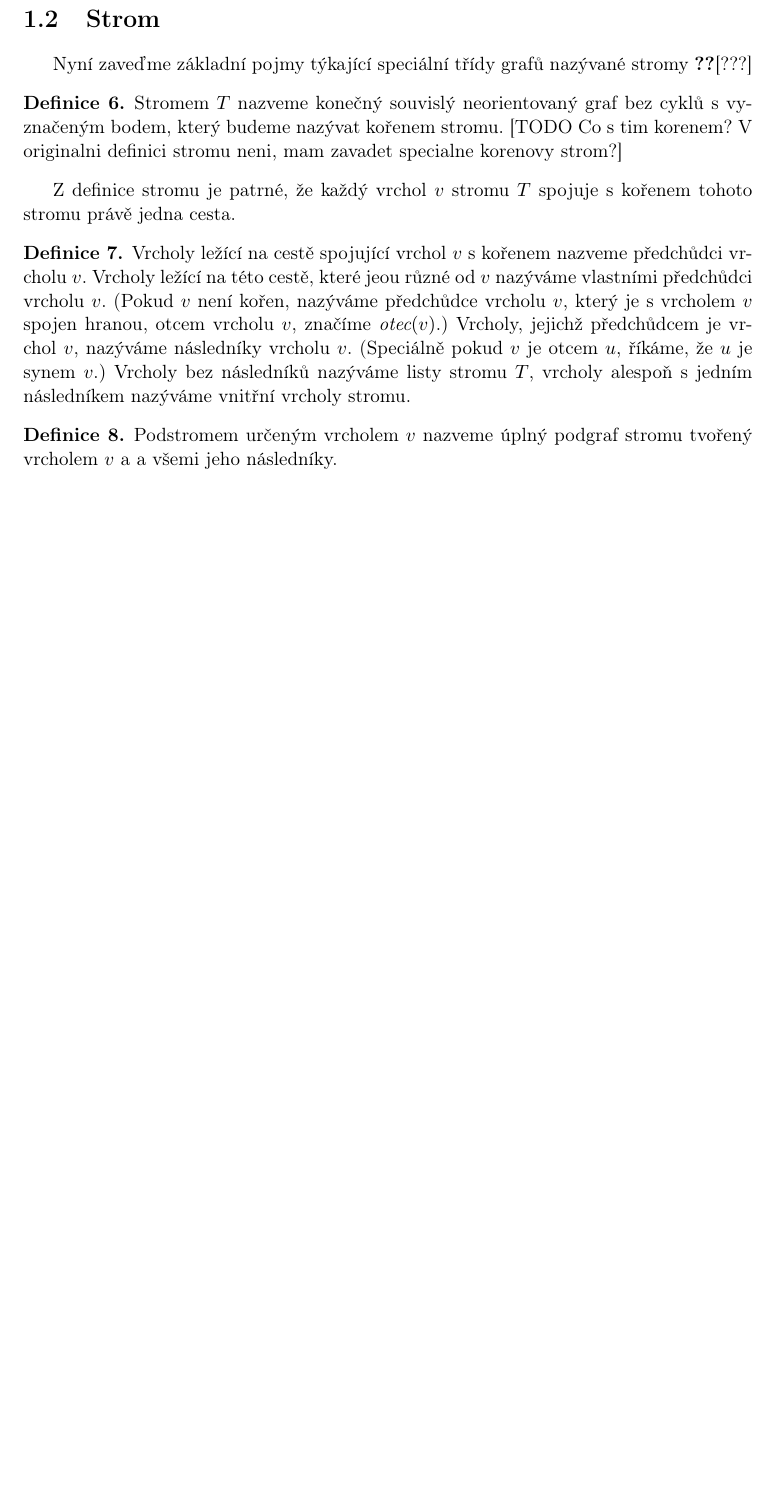
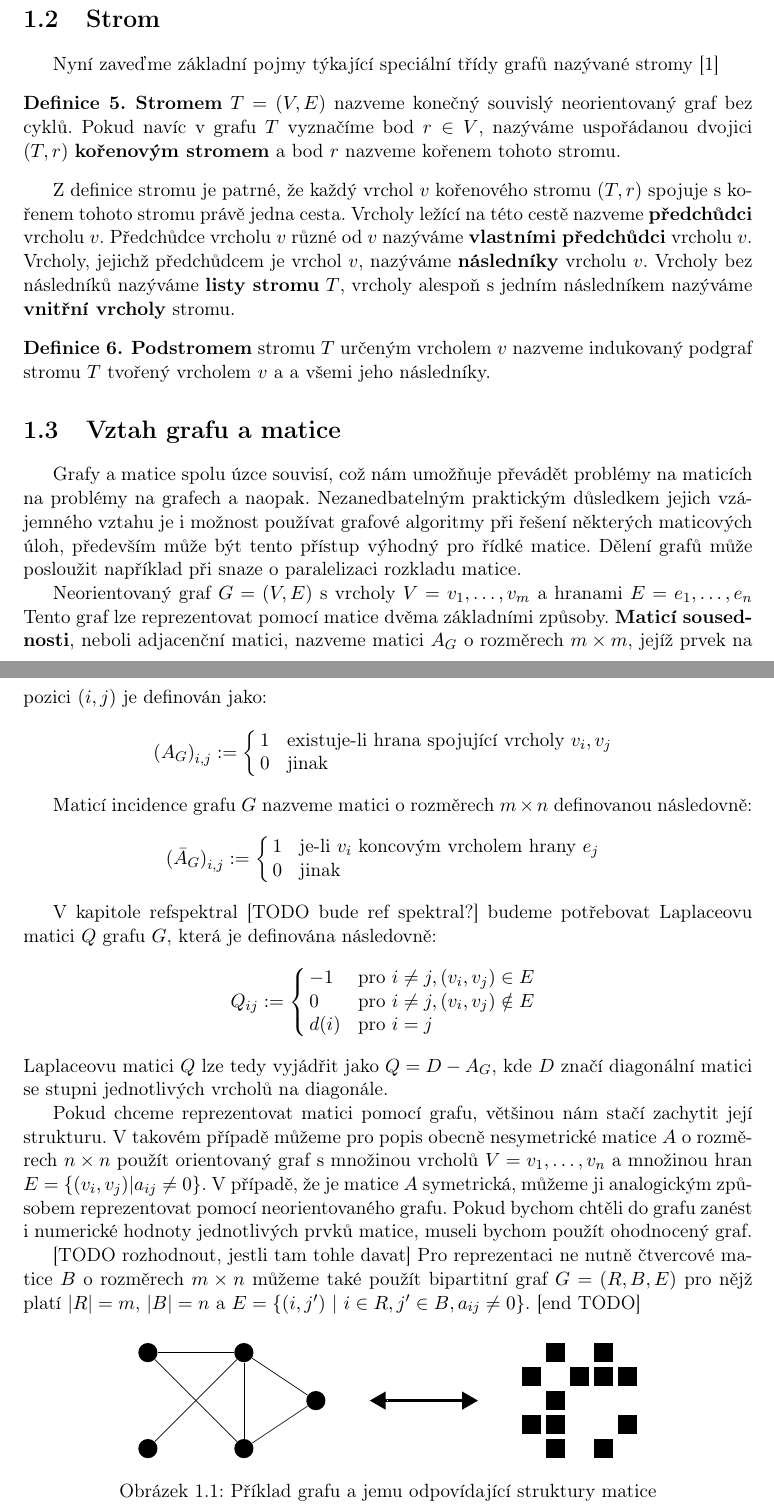
Before and after one commit to matusvla/Diplomka, a LaTeX thesis (text/diplomka.tex): part of page 2 of 7 before the commit and two parts of pages 2 and 3 of 8 after it, the two joined at a grey line, cut so that both start at the same text, the shorter picture padded with empty space. Compiled offline with pdfLaTeX.

Commit message:
Text changes, first chapter, that's it for the day

```diff
--- a/text/diplomka.tex
+++ b/text/diplomka.tex
@@ -6,6 +6,14 @@
     \usepackage{babel}
     \usepackage{amsmath,amssymb,amsfonts,amsthm}
     \usepackage{indentfirst}
+    \usepackage{graphicx}
+
+    \usepackage{tikz}
+    \usepackage{caption,lipsum}
+    \usepackage{listings}
+    \usepackage{mathtools}
+    \usepackage{multirow}
+    \usetikzlibrary{calc}
 
 \theoremstyle{plain}
     \newtheorem{theorem}{Věta}
@@ -61,3 +69,4 @@ Mějme graf $G=(V,E)$ a zobrazení $\omega:V \rightarrow \mathbb{R}$, resp. $c:
 [TODO potrebuju bipartitni?]
 [TODO potrebuju ctvercovou sit?]
 
+\section{Strom}
@@ -65,21 +73,70 @@ souvislý
 
-cesta (bez cyklů!), cyklus, vzdálenost dvou vrcholů, vzdálenost od množiny
+Nyní zaveďme základní pojmy týkající speciální třídy grafů nazývané stromy \cite{koub:11}
 
-podgraf
+\begin{definition}
+  \textbf{Stromem} $T=(V,E)$ nazveme konečný souvislý neorientovaný graf bez cyklů. Pokud navíc v grafu $T$ vyznačíme bod $r \in V$, nazýváme uspořádanou dvojici $(T,r)$ \textbf{kořenovým stromem} a bod $r$ nazveme kořenem tohoto stromu.
+\end{definition}
 
-\section{Strom}
-Nyní zaveďme základní pojmy týkající speciální třídy grafů nazývané stromy \ref{koubek}[???]
+Z definice stromu je patrné, že každý vrchol $v$ kořenového stromu $(T,r)$ spojuje s kořenem tohoto stromu právě jedna cesta.
+Vrcholy ležící na této cestě nazveme \textbf{předchůdci} vrcholu $v$. Předchůdce vrcholu $v$ různé od $v$ nazýváme \textbf{vlastními předchůdci} vrcholu $v$. Vrcholy, jejichž předchůdcem je vrchol $v$, nazýváme \textbf{následníky} vrcholu $v$. Vrcholy bez následníků nazýváme \textbf{listy stromu} $T$, vrcholy alespoň s jedním následníkem nazýváme \textbf{vnitřní vrcholy} stromu.
+
 \begin{definition}
-  Stromem $T$ nazveme konečný souvislý neorientovaný graf bez cyklů s vyznačeným bodem, který budeme nazývat kořenem stromu.
-  [TODO Co s tim korenem? V originalni definici stromu neni, mam zavadet specialne korenovy strom?]
+  \textbf{Podstromem} stromu $T$ určeným vrcholem $v$ nazveme indukovaný podgraf stromu $T$ tvořený vrcholem $v$ a a všemi jeho následníky.
 \end{definition}
-Z definice stromu je patrné, že každý vrchol $v$ stromu $T$ spojuje s kořenem tohoto stromu právě jedna cesta.
-\begin{definition}
-  Vrcholy ležící na cestě spojující vrchol $v$ s kořenem nazveme předchůdci vrcholu $v$. Vrcholy ležící na této cestě, které jeou různé od $v$ nazýváme vlastními předchůdci vrcholu $v$. (Pokud $v$ není kořen, nazýváme předchůdce vrcholu $v$, který je s vrcholem $v$ spojen hranou, otcem vrcholu $v$, značíme $\emph{otec}(v)$.) Vrcholy, jejichž předchůdcem je vrchol $v$, nazýváme následníky vrcholu $v$. (Speciálně pokud $v$ je otcem $u$, říkáme, že $u$ je synem $v$.) Vrcholy bez následníků nazýváme listy stromu $T$, vrcholy alespoň s jedním následníkem nazýváme vnitřní vrcholy stromu.
-\end{definition}
-\begin{definition}
-  Podstromem určeným vrcholem $v$ nazveme úplný podgraf stromu tvořený vrcholem $v$ a a všemi jeho následníky.
-\end{definition}
+
+\section{Vztah grafu a matice}
+
+Grafy a matice spolu úzce souvisí, což nám umožňuje převádět problémy na maticích na problémy na grafech a naopak. Nezanedbatelným praktickým důsledkem jejich vzájemného vztahu je i možnost používat grafové algoritmy při řešení některých maticových úloh, především může být tento přístup výhodný pro řídké matice. Dělení grafů může posloužit například při snaze o paralelizaci rozkladu matice.
+
+Neorientovaný graf $G=(V,E)$ s vrcholy $V = {v_1, \ldots, v_m}$ a hranami $E = {e_1, \ldots, e_n}$ Tento graf lze reprezentovat pomocí matice dvěma základními způsoby. \textbf{Maticí sousednosti}, neboli adjacenční matici, nazveme matici $A_G$ o rozměrech $m \times m$, jejíž prvek na pozici $(i,j)$ je definován jako:
+\[
+  {(A_G)}_{i,j} :=
+  \left\{
+    \begin{array}{@{\,}ll}
+      1  & \mbox{existuje-li hrana spojující vrcholy $v_i, v_j$} \\
+      0  & \mbox{jinak}
+    \end{array}
+  \right.
+\]
+
+Maticí incidence grafu $G$ nazveme matici o rozměrech $m \times n$  definovanou následovně:
+\[
+  {(\bar{A}_G)}_{i,j} :=
+  \left\{
+	  \begin{array}{@{\,}ll}
+		  1  & \mbox{je-li $v_i$ koncovým vrcholem hrany $e_j$} \\
+		  0  & \mbox{jinak}
+	  \end{array}
+  \right.
+\]
+
+V kapitole ref{spektral} [TODO bude ref spektral?] budeme potřebovat Laplaceovu matici $Q$ grafu $G$, která je definována následovně:
+\[
+Q_{ij} :=
+\left\{
+	\begin{array}{@{\,}ll}
+		-1  & \mbox{pro } i \neq j, (v_i,v_j) \in E \\
+		0 & \mbox{pro } i \neq j, (v_i,v_j) \notin E\\
+        d(i) & \mbox{pro } i = j
+	\end{array}
+\right.
+\]
+Laplaceovu matici $Q$ lze tedy vyjádřit jako $Q = D - A_G$, kde $D$  značí diagonální matici se stupni jednotlivých vrcholů na diagonále.
+
+Pokud chceme reprezentovat matici pomocí grafu, většinou nám stačí zachytit její strukturu. V takovém případě můžeme pro popis obecně nesymetrické matice $A$ o rozměrech $n \times n$ použít orientovaný graf s množinou vrcholů $V = {v_1,\ldots,v_n}$ a množinou hran $E =\{(v_i,v_j)|a_{ij}\neq 0\}$. V případě, že je matice $A$ symetrická, můžeme ji analogickým způsobem reprezentovat pomocí neorientovaného grafu.
+Pokud bychom chtěli do grafu zanést i numerické hodnoty jednotlivých prvků matice, museli bychom použít ohodnocený graf.
+
+[TODO rozhodnout, jestli tam tohle davat]
+Pro reprezentaci ne nutně čtvercové matice $B$ o rozměrech $m\times n$ můžeme také použít bipartitní graf $G=(R,B,E)$ pro nějž platí $|R|=m$, $|B|=n$ a $E = \{(i,j') \ | \ i \in R, j' \in B, a_{ij} \neq 0 \}$.
+[end TODO]
+
+\bigskip
+{
+  \centering
+  \includegraphics[width=0.7\textwidth]{pictures/matgr.pdf}
+  \captionof{figure}{Příklad grafu a jemu odpovídající struktury matice\label{prGrMat}}
+}
+
 
 \chapter{Různé}
 \section{Číslování}
```
Also changed, not shown: text/diplomka.bib (+9 -0 lines), text/diplomka.pdf, text/pictures/matgr.pdf (added), text/diplomka.tex (41 more changed lines), 1 other file.
